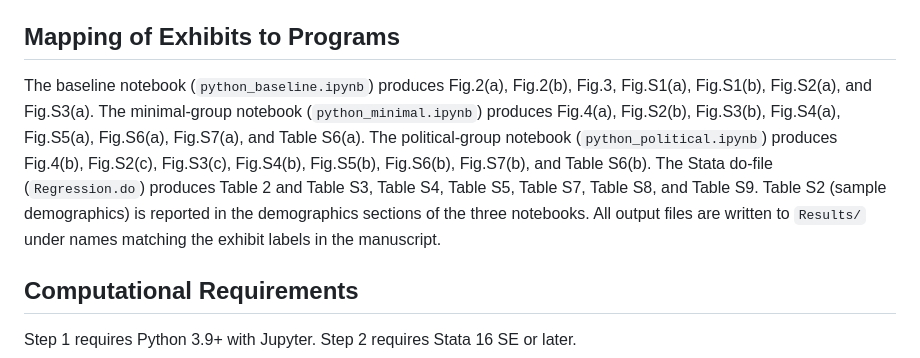
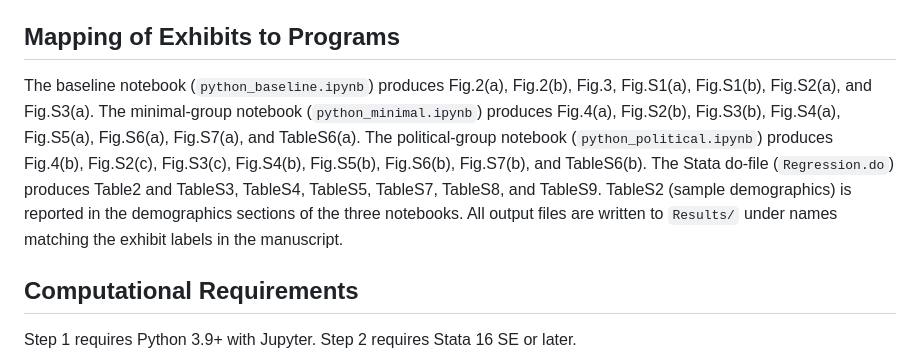
Before and after one commit to shanyouleo/Social-Identity, a Markdown page: README.md, the part around the change. Drawn GitHub-style.

```diff
--- a/README.md
+++ b/README.md
@@ -16,7 +16,7 @@ Replication proceeds in two sequential steps. **Step 1 (Python).** Run each of t
 
 ## Mapping of Exhibits to Programs
 
-The baseline notebook (`python_baseline.ipynb`) produces Fig.2(a), Fig.2(b), Fig.3, Fig.S1(a), Fig.S1(b), Fig.S2(a), and Fig.S3(a). The minimal-group notebook (`python_minimal.ipynb`) produces Fig.4(a), Fig.S2(b), Fig.S3(b), Fig.S4(a), Fig.S5(a), Fig.S6(a), Fig.S7(a), and Table S6(a). The political-group notebook (`python_political.ipynb`) produces Fig.4(b), Fig.S2(c), Fig.S3(c), Fig.S4(b), Fig.S5(b), Fig.S6(b), Fig.S7(b), and Table S6(b). The Stata do-file (`Regression.do`) produces Table 2 and Table S3, Table S4, Table S5, Table S7, Table S8, and Table S9. Table S2 (sample demographics) is reported in the demographics sections of the three notebooks. All output files are written to `Results/` under names matching the exhibit labels in the manuscript.
+The baseline notebook (`python_baseline.ipynb`) produces Fig.2(a), Fig.2(b), Fig.3, Fig.S1(a), Fig.S1(b), Fig.S2(a), and Fig.S3(a). The minimal-group notebook (`python_minimal.ipynb`) produces Fig.4(a), Fig.S2(b), Fig.S3(b), Fig.S4(a), Fig.S5(a), Fig.S6(a), Fig.S7(a), and TableS6(a). The political-group notebook (`python_political.ipynb`) produces Fig.4(b), Fig.S2(c), Fig.S3(c), Fig.S4(b), Fig.S5(b), Fig.S6(b), Fig.S7(b), and TableS6(b). The Stata do-file (`Regression.do`) produces Table2 and TableS3, TableS4, TableS5, TableS7, TableS8, and TableS9. TableS2 (sample demographics) is reported in the demographics sections of the three notebooks. All output files are written to `Results/` under names matching the exhibit labels in the manuscript.
 
 ## Computational Requirements
 
```
